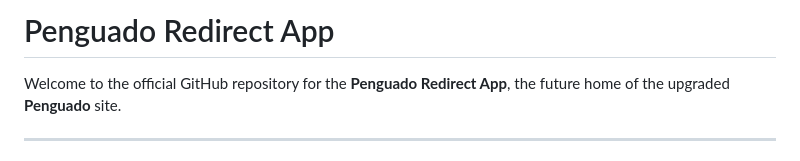
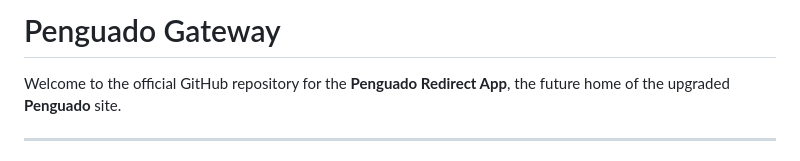
Before and after one commit to Guag914/Penguado-Redirect-App, a Markdown page: README.md, the part around the change. Rendered like a GitHub page.

Commit message:
Rename project from 'Redirect App' to 'Gateway'

```diff
--- a/README.md
+++ b/README.md
@@ -1,4 +1,4 @@
-# Penguado Redirect App
+# Penguado Gateway
 
 Welcome to the official GitHub repository for the **Penguado Redirect App**, the future home of the upgraded **Penguado** site.
 
```
